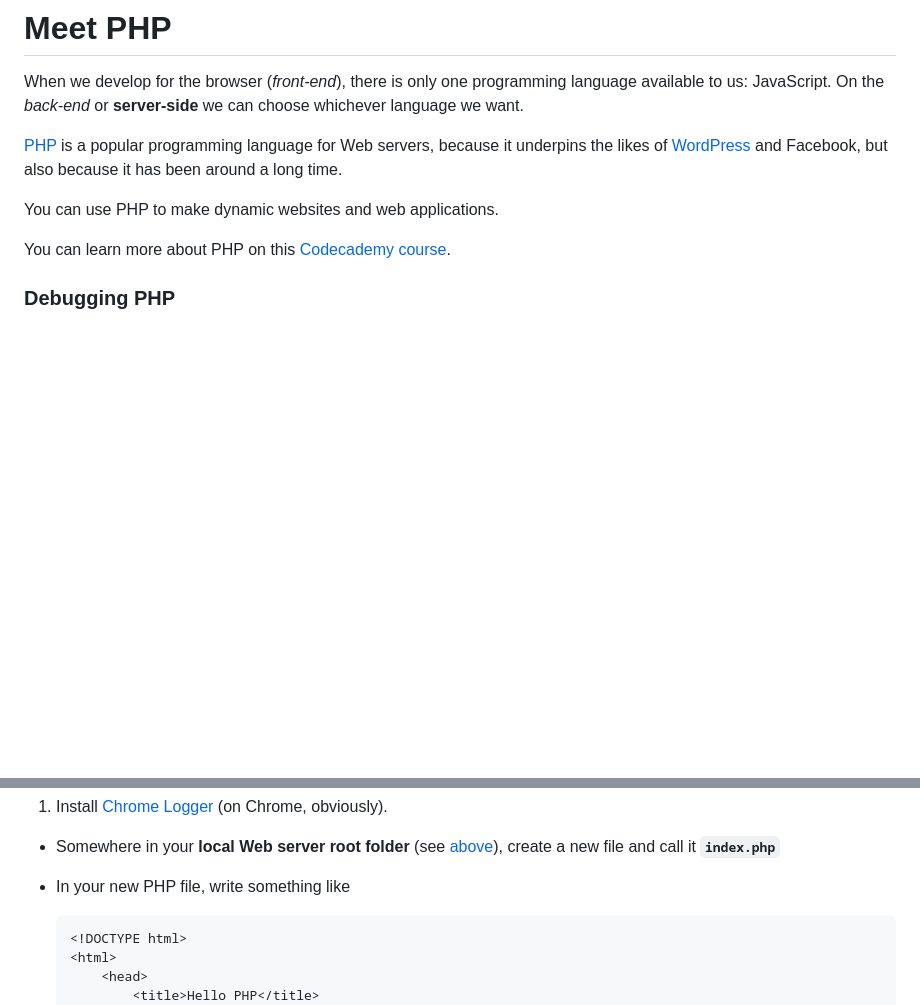
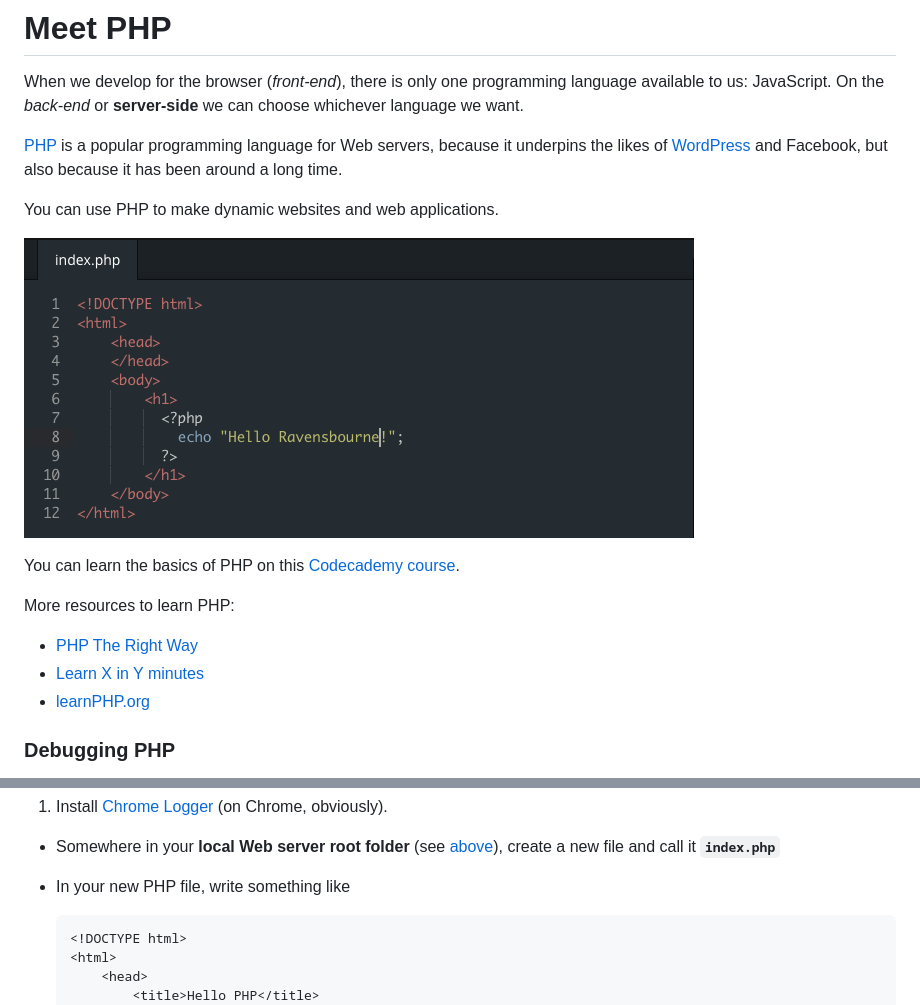
Before and after one commit to RavensbourneWebMedia/Web-development-workshop, a Markdown page: sessions/week-13.md, 2 parts joined by grey strips. GitHub-like rendering; pictures changed too: sessions/assets/php-hello-rave.png (added); blank space fills up the shorter version.

````diff
--- a/sessions/week-13.md
+++ b/sessions/week-13.md
@@ -102,10 +103,17 @@ On the *back-end* or **server-side** we can choose whichever language we want.
 
 You can use PHP to make dynamic websites and web applications.
 
-You can learn more about PHP on this [Codecademy course](http://www.codecademy.com/en/tracks/php).
+[![](assets/php-hello-rave.png)](http://www.codecademy.com/en/tracks/php)
+
+You can learn the basics of PHP on this [Codecademy course](http://www.codecademy.com/en/tracks/php).
 
 <!--Let's go through the first lesson together.-->
 
+More resources to learn PHP:
+
+* [PHP The Right Way](http://www.phptherightway.com)
+* [Learn X in Y minutes](http://learnxinyminutes.com/docs/php)
+* [learnPHP.org](http://learn-php.org)
 
 ### Debugging PHP
 
@@ -121,7 +129,7 @@ It's a bit like **code [autopsy](http://en.wikipedia.org/wiki/Autopsy)**..
 *  Somewhere in your **local Web server root folder** (see [above](#your-turn)), create a new file and call it **`index.php`**
 *  In your new PHP file, write something like
 
-	```php
+	```html
 	<!DOCTYPE html>
 	<html>
 	  	<head>
````
Also changed, not shown: other parts of sessions/week-13.md (+51 -14 lines), sessions/assets/bento-box.jpg (added).
